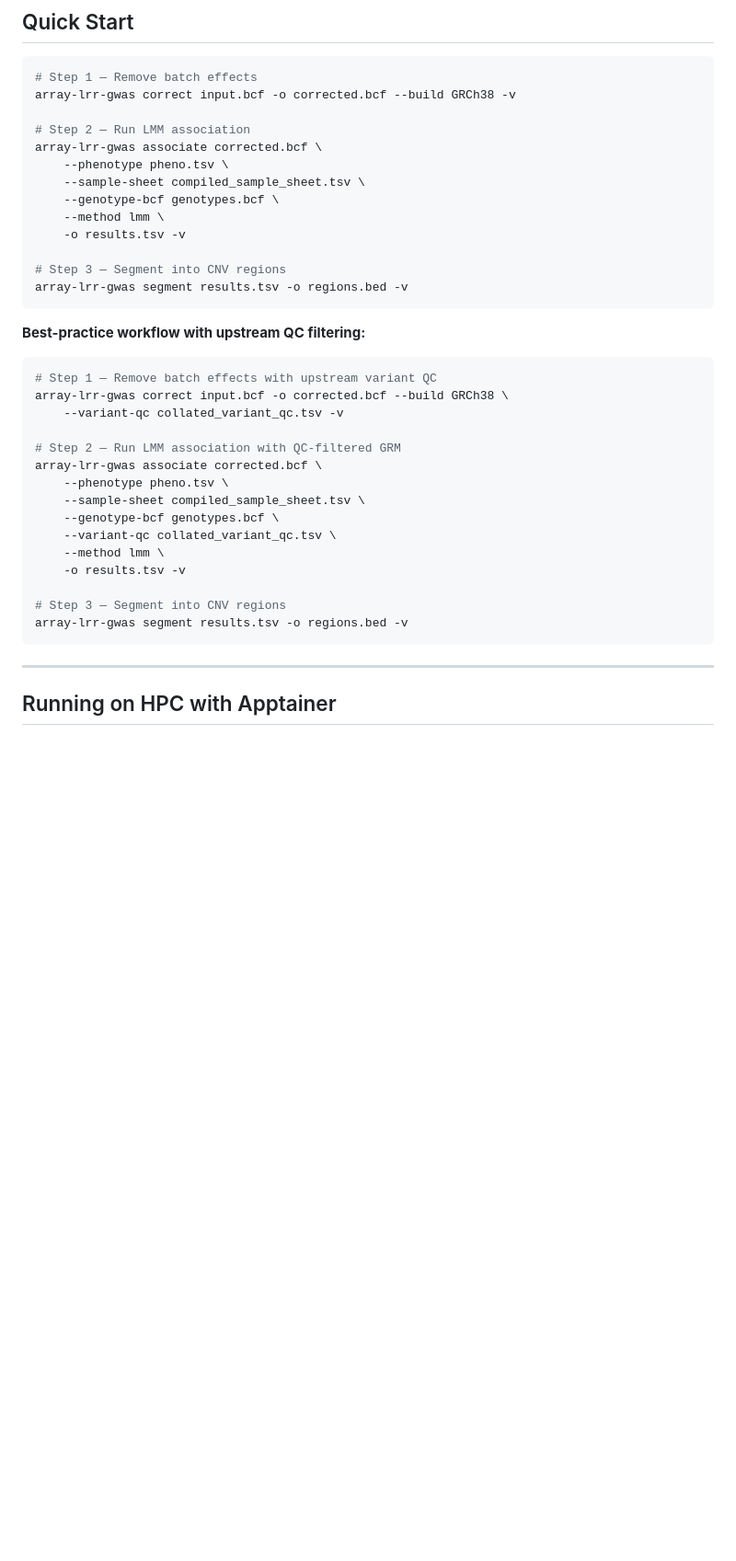
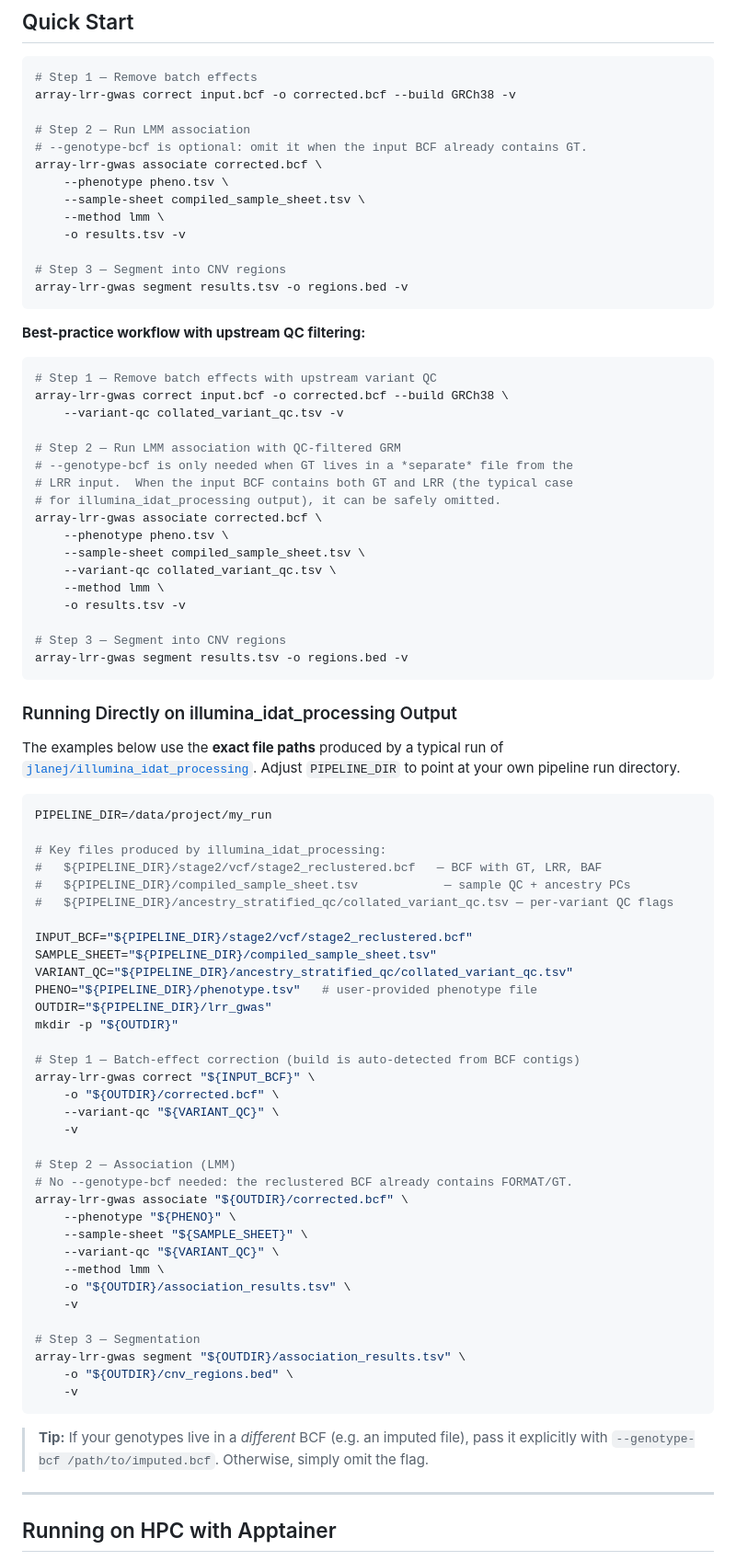
Before and after one commit to jlanej/array_LRR_gwas, a Markdown page: README.md, the part around one of its changes. Shown at 92% size. Rendered like a GitHub page; blank space fills up the shorter version.

````diff
--- a/README.md
+++ b/README.md
@@ -180,10 +181,10 @@ apptainer pull array_lrr_gwas.sif docker://ghcr.io/jlanej/array_lrr_gwas:latest
 array-lrr-gwas correct input.bcf -o corrected.bcf --build GRCh38 -v
 
 # Step 2 — Run LMM association
+# --genotype-bcf is optional: omit it when the input BCF already contains GT.
 array-lrr-gwas associate corrected.bcf \
     --phenotype pheno.tsv \
     --sample-sheet compiled_sample_sheet.tsv \
-    --genotype-bcf genotypes.bcf \
     --method lmm \
     -o results.tsv -v
 
@@ -199,10 +200,12 @@ array-lrr-gwas correct input.bcf -o corrected.bcf --build GRCh38 \
     --variant-qc collated_variant_qc.tsv -v
 
 # Step 2 — Run LMM association with QC-filtered GRM
+# --genotype-bcf is only needed when GT lives in a *separate* file from the
+# LRR input.  When the input BCF contains both GT and LRR (the typical case
+# for illumina_idat_processing output), it can be safely omitted.
 array-lrr-gwas associate corrected.bcf \
     --phenotype pheno.tsv \
     --sample-sheet compiled_sample_sheet.tsv \
-    --genotype-bcf genotypes.bcf \
     --variant-qc collated_variant_qc.tsv \
     --method lmm \
     -o results.tsv -v
@@ -210,6 +213,54 @@ array-lrr-gwas associate corrected.bcf \
 # Step 3 — Segment into CNV regions
 array-lrr-gwas segment results.tsv -o regions.bed -v
 ```
+
+### Running Directly on illumina\_idat\_processing Output
+
+The examples below use the **exact file paths** produced by a typical run
+of [`jlanej/illumina_idat_processing`](https://github.com/jlanej/illumina_idat_processing).
+Adjust `PIPELINE_DIR` to point at your own pipeline run directory.
+
+```bash
+PIPELINE_DIR=/data/project/my_run
+
+# Key files produced by illumina_idat_processing:
+#   ${PIPELINE_DIR}/stage2/vcf/stage2_reclustered.bcf   — BCF with GT, LRR, BAF
+#   ${PIPELINE_DIR}/compiled_sample_sheet.tsv            — sample QC + ancestry PCs
+#   ${PIPELINE_DIR}/ancestry_stratified_qc/collated_variant_qc.tsv — per-variant QC flags
+
+INPUT_BCF="${PIPELINE_DIR}/stage2/vcf/stage2_reclustered.bcf"
+SAMPLE_SHEET="${PIPELINE_DIR}/compiled_sample_sheet.tsv"
+VARIANT_QC="${PIPELINE_DIR}/ancestry_stratified_qc/collated_variant_qc.tsv"
+PHENO="${PIPELINE_DIR}/phenotype.tsv"   # user-provided phenotype file
+OUTDIR="${PIPELINE_DIR}/lrr_gwas"
+mkdir -p "${OUTDIR}"
+
+# Step 1 — Batch-effect correction (build is auto-detected from BCF contigs)
+array-lrr-gwas correct "${INPUT_BCF}" \
+    -o "${OUTDIR}/corrected.bcf" \
+    --variant-qc "${VARIANT_QC}" \
+    -v
+
+# Step 2 — Association (LMM)
+# No --genotype-bcf needed: the reclustered BCF already contains FORMAT/GT.
+array-lrr-gwas associate "${OUTDIR}/corrected.bcf" \
+    --phenotype "${PHENO}" \
+    --sample-sheet "${SAMPLE_SHEET}" \
+    --variant-qc "${VARIANT_QC}" \
+    --method lmm \
+    -o "${OUTDIR}/association_results.tsv" \
+    -v
+
+# Step 3 — Segmentation
+array-lrr-gwas segment "${OUTDIR}/association_results.tsv" \
+    -o "${OUTDIR}/cnv_regions.bed" \
+    -v
+```
+
+> **Tip:** If your genotypes live in a *different* BCF (e.g. an
+> imputed file), pass it explicitly with
+> `--genotype-bcf /path/to/imputed.bcf`.  Otherwise, simply omit the
+> flag.
 
 ---
 
````
Also changed, not shown: other parts of README.md (+41 -9 lines).
